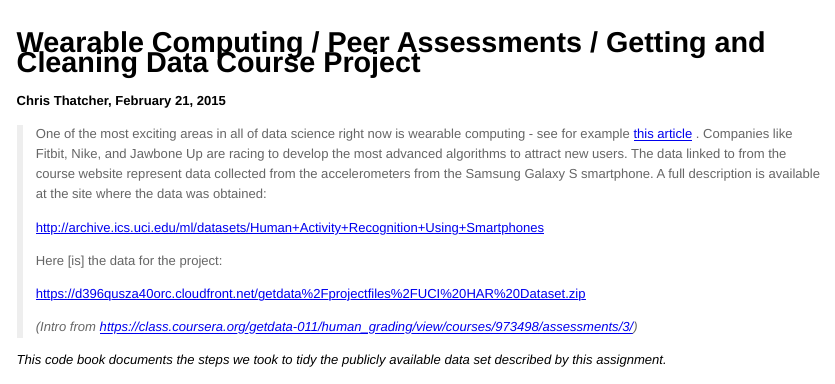
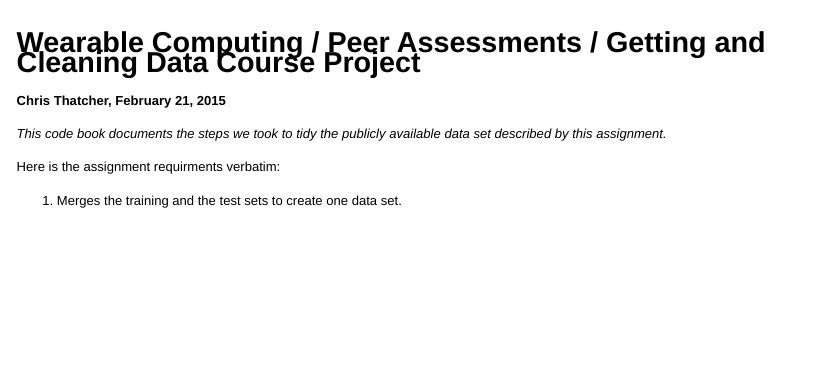
Before and after one commit to thatcher/GetData_PeerAssessment1, an R Markdown document (CodeBook.Rmd): the page in a window 1100 px wide, from its top. The pictures show the output file CodeBook.html that the author committed with the source, opened offline.

Commit message:
more clean up of read me and codebook

```diff
--- a/CodeBook.Rmd
+++ b/CodeBook.Rmd
@@ -3,15 +3,9 @@
 
 **Chris Thatcher, February 21, 2015**
 
-> One of the most exciting areas in all of data science right now is wearable computing - see for example [this article](http://www.insideactivitytracking.com/data-science-activity-tracking-and-the-battle-for-the-worlds-top-sports-brand/) . Companies like Fitbit, Nike, and Jawbone Up are racing to develop the most advanced algorithms to attract new users. The data linked to from the course website represent data collected from the accelerometers from the Samsung Galaxy S smartphone. A full description is available at the site where the data was obtained:
-
-> http://archive.ics.uci.edu/ml/datasets/Human+Activity+Recognition+Using+Smartphones
-
-> Here [is] the data for the project:
-
-> https://d396qusza40orc.cloudfront.net/getdata%2Fprojectfiles%2FUCI%20HAR%20Dataset.zip
-
-> *(Intro from <https://class.coursera.org/getdata-011/human_grading/view/courses/973498/assessments/3/>)*
-
 *This code book documents the steps we took to tidy the publicly available data set
 described by this assignment.*
+
+Here is the assignment requirments verbatim:
+
+1. Merges the training and the test sets to create one data set.
```
Also changed, not shown: CodeBook.html, CodeBook.md, README.md, CodeBook.Rmd (4 more changed lines).
